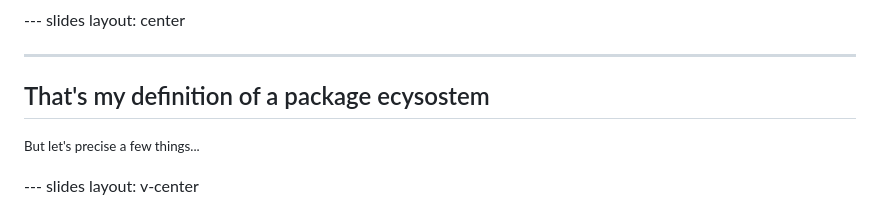
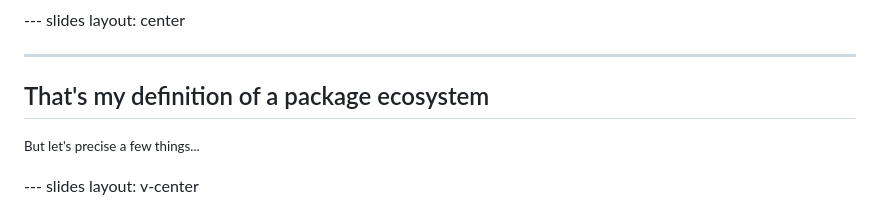
Before and after one commit to lihbr/lihbr-diapositiv, a Markdown page: 230209-open-source-ecosystem/slides.md, the part around the change. GitHub-like rendering.

Commit message:
chore: typo

```diff
--- a/230209-open-source-ecosystem/slides.md
+++ b/230209-open-source-ecosystem/slides.md
@@ -395,7 +395,7 @@ layout: center
 
 ---
 
-## That's my definition of a package ecysostem
+## That's my definition of a package ecosystem
 
 <small v-click>But let's precise a few things...</small>
 
```
